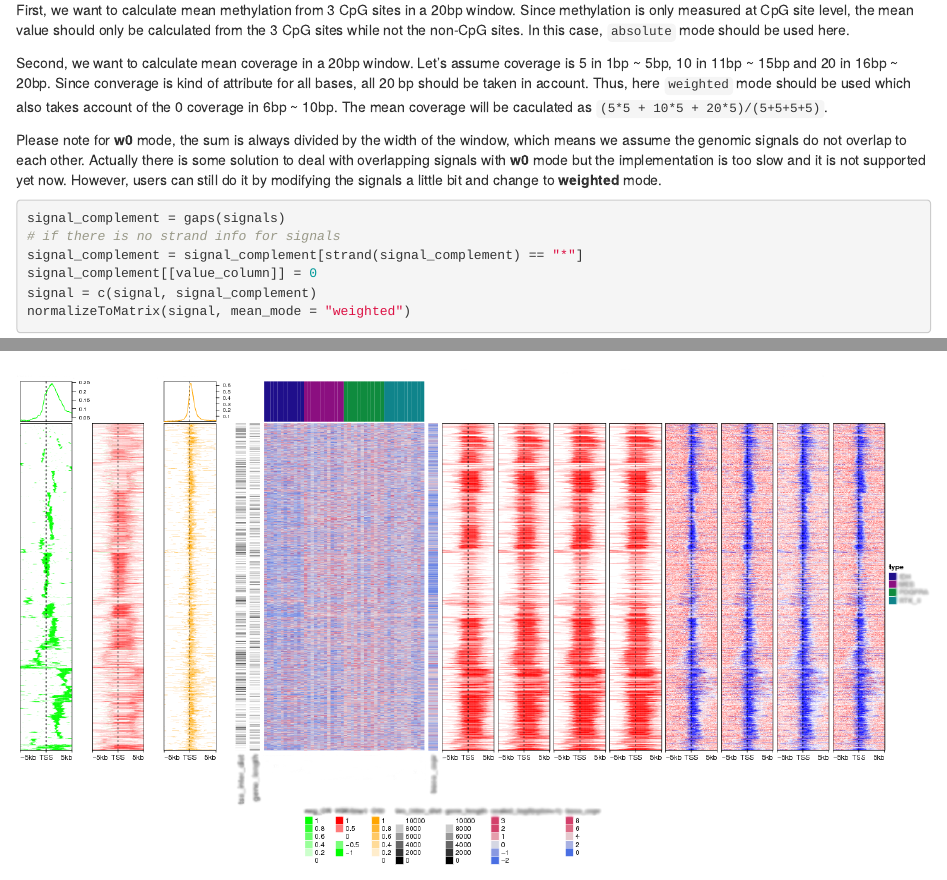
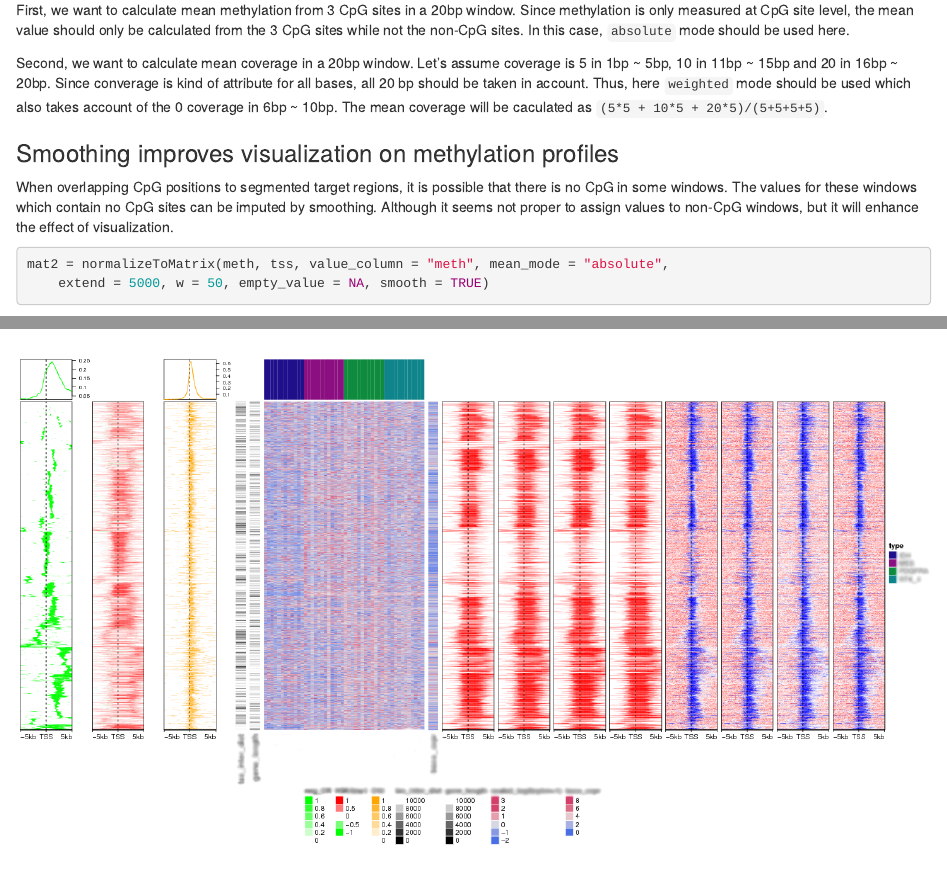
Before and after one commit to jokergoo/EnrichedHeatmap, an R Markdown document (vignettes/EnrichedHeatmap.Rmd): the page in a window 1100 px wide, from 5710 px down, and a second part further down, joined at a grey line. Rendered offline with R 4.5, knitr and Pandoc, with nearby package versions; some code elsewhere in the file could not run offline.

Commit message:
merge
git-svn-id: file:///home/git/hedgehog.fhcrc.org/bioconductor/trunk/madman/Rpacks/EnrichedHeatmap@115685 bc3139a8-67e5-0310-9ffc-ced21a209358

````diff
--- a/vignettes/EnrichedHeatmap.Rmd
+++ b/vignettes/EnrichedHeatmap.Rmd
@@ -301,20 +301,6 @@ Second, we want to calculate mean coverage in a 20bp window. Let's assume covera
 Since converage is kind of attribute for all bases, all 20 bp should be taken in account. Thus, here `weighted` mode should be used
 which also takes account of the 0 coverage in 6bp ~ 10bp. The mean coverage will be caculated as `(5*5 + 10*5 + 20*5)/(5+5+5+5)`.
 
-Please note for **w0** mode, the sum is always divided by the width of the window, which means we assume
-the genomic signals do not overlap to each other. Actually there is some solution to deal with overlapping
-signals with **w0** mode but the implementation is too slow and it is not supported yet now. However, users
-can still do it by modifying the signals a little bit and change to **weighted** mode.
-
-```{r, eval = FALSE}
-signal_complement = gaps(signals)
-# if there is no strand info for signals
-signal_complement = signal_complement[strand(signal_complement) == "*"]
-signal_complement[[value_column]] = 0
-signal = c(signal, signal_complement)
-normalizeToMatrix(signal, mean_mode = "weighted")
-```
-
 ### Smoothing improves visualization on methylation profiles
 
 When overlapping CpG positions to segmented target regions, it is possible that there is no CpG in some windows.
````
